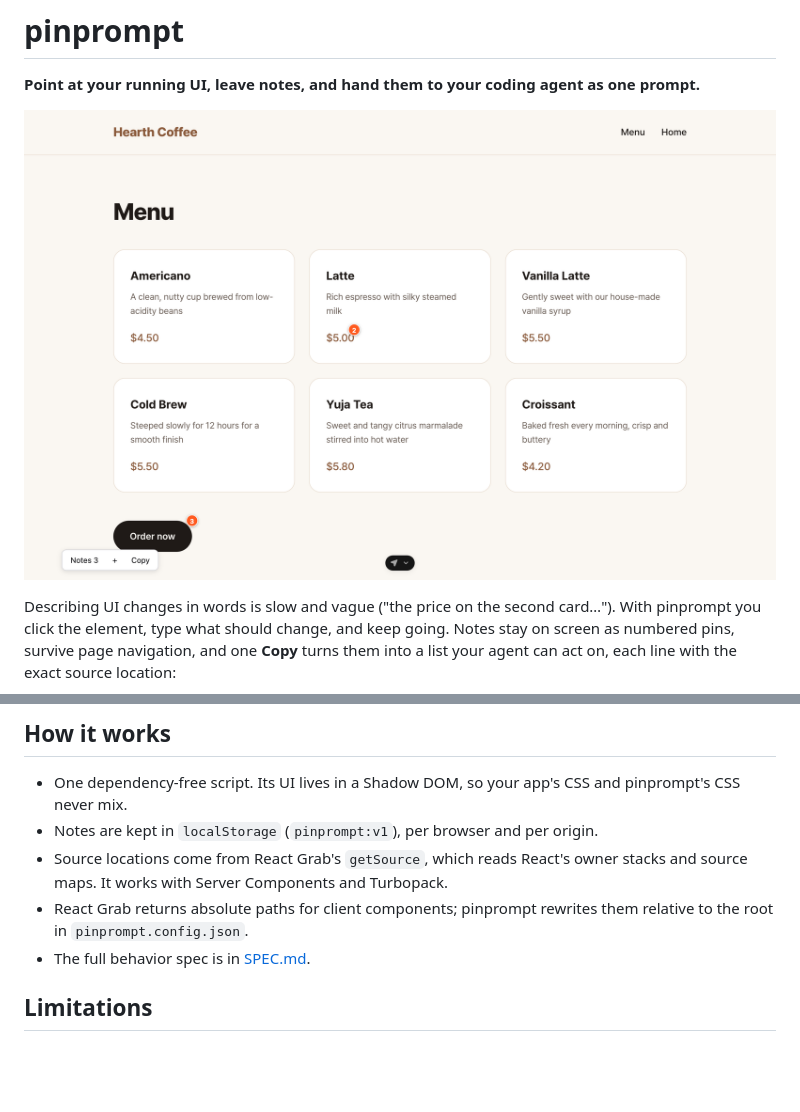
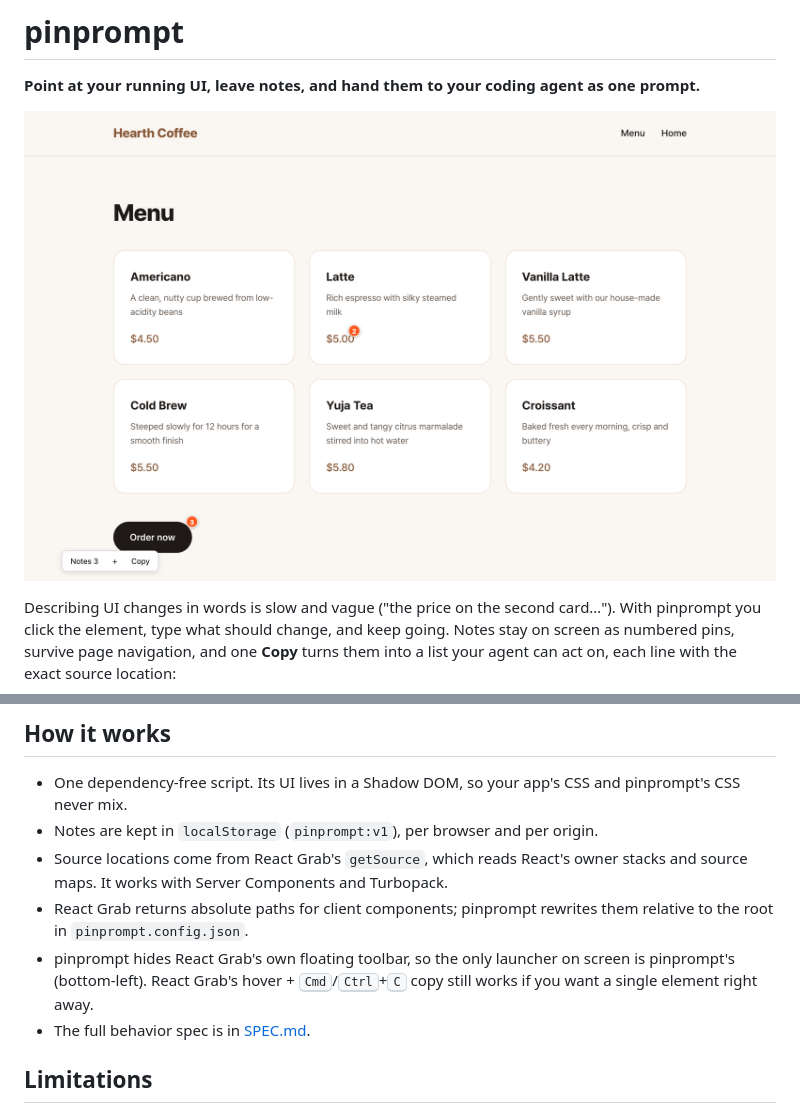
Before and after one commit to sjk0503/pinprompt, a Markdown page: README.md, 2 parts joined by grey strips. GitHub-like rendering; pictures changed too: docs/images/hero.png; blank space fills up the shorter version.

```diff
--- a/README.md
+++ b/README.md
@@ -113,6 +113,7 @@ N. <file>:<line>:<column> (<tag> "<text>") — <note>
 - Notes are kept in `localStorage` (`pinprompt:v1`), per browser and per origin.
 - Source locations come from React Grab's `getSource`, which reads React's owner stacks and source maps. It works with Server Components and Turbopack.
 - React Grab returns absolute paths for client components; pinprompt rewrites them relative to the root in `pinprompt.config.json`.
+- pinprompt hides React Grab's own floating toolbar, so the only launcher on screen is pinprompt's (bottom-left). React Grab's hover + <kbd>Cmd</kbd>/<kbd>Ctrl</kbd>+<kbd>C</kbd> copy still works if you want a single element right away.
 - The full behavior spec is in [SPEC.md](SPEC.md).
 
 ## Limitations
```
Also changed, not shown: SPEC.md (+10 -1 lines), 5 other files.
